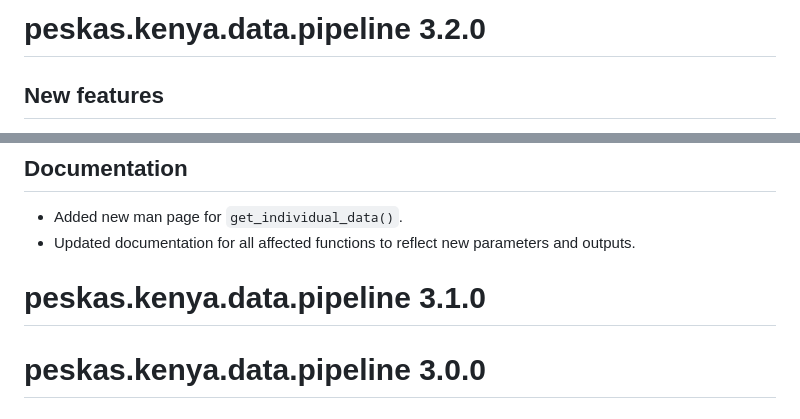
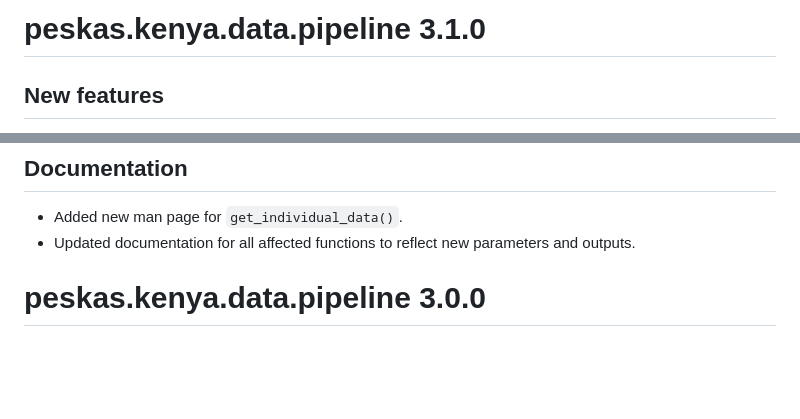
Before and after one commit to WorldFishCenter/peskas.kenya.data.pipeline, a Markdown page: NEWS.md, 2 parts joined by grey strips. Drawn GitHub-style; blank space fills up the shorter version.

```diff
--- a/NEWS.md
+++ b/NEWS.md
@@ -1,4 +1,4 @@
-# peskas.kenya.data.pipeline 3.2.0
+# peskas.kenya.data.pipeline 3.1.0
 
 ## New features
 - **Individual Fisher Data Extraction**:
@@ -20,8 +20,6 @@
 ## Documentation
 - Added new man page for `get_individual_data()`.
 - Updated documentation for all affected functions to reflect new parameters and outputs.
-
-# peskas.kenya.data.pipeline 3.1.0
 
 # peskas.kenya.data.pipeline 3.0.0
 
```
